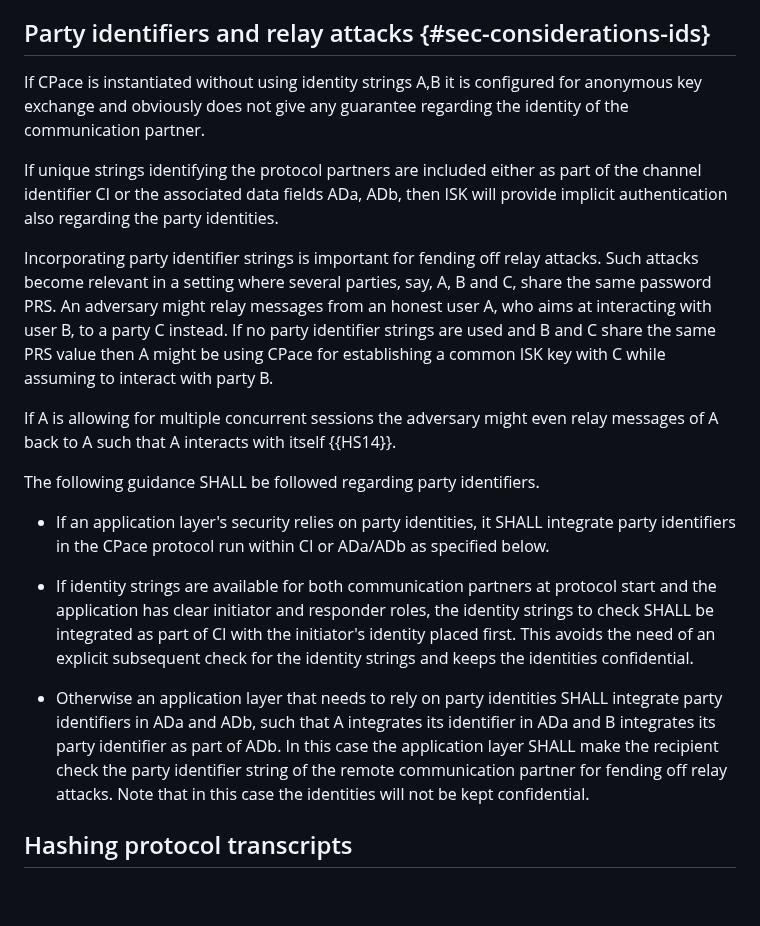
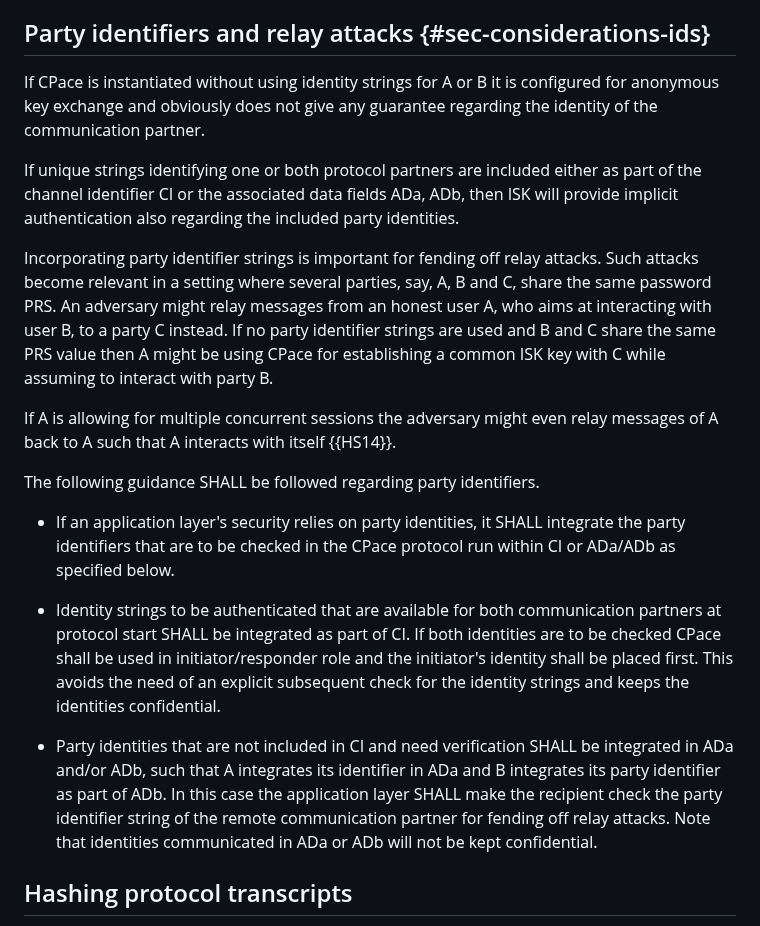
Before and after one commit to cfrg/draft-irtf-cfrg-cpace, a Markdown page: draft-irtf-cfrg-cpace.md, the part around the change. Rendered like a GitHub page; blank space fills up the shorter version.

Commit message:
Update draft-irtf-cfrg-cpace.md
Handled the case of partially anonymous authentication.

```diff
--- a/draft-irtf-cfrg-cpace.md
+++ b/draft-irtf-cfrg-cpace.md
@@ -707,11 +707,9 @@ for applications that do not have a session identifier input available.
 
 ## Party identifiers and relay attacks {#sec-considerations-ids}
 
-If CPace is instantiated without using identity strings A,B it is configured for anonymous key exchange and obviously does not
-give any guarantee regarding the identity of the communication partner.
-
-If unique strings identifying the protocol partners are included either as part of the channel identifier CI or the associated data
-fields ADa, ADb, then ISK will provide implicit authentication also regarding the party identities.
+If CPace is instantiated without using identity strings for A or B it is configured for anonymous key exchange and obviously does not give any guarantee regarding the identity of the communication partner.
+
+If unique strings identifying one or both protocol partners are included either as part of the channel identifier CI or the associated data fields ADa, ADb, then ISK will provide implicit authentication also regarding the included party identities.
 
 Incorporating party identifier strings is important for fending off relay attacks.
 Such attacks become relevant in a setting where several parties, say, A, B and C, share the same password PRS.
@@ -723,15 +721,16 @@ If A is allowing for multiple concurrent sessions the adversary might even relay
 
 The following guidance SHALL be followed regarding party identifiers.
 
-- If an application layer's security relies on party identities, it SHALL integrate party identifiers in the CPace protocol run within CI or ADa/ADb as specified below.
-
-- If identity strings are available for both communication partners at protocol start and the application has clear initiator and responder roles,
-  the identity strings to check SHALL be integrated as part of CI with the initiator's identity placed first.
+- If an application layer's security relies on party identities, it SHALL integrate the party identifiers that are
+  to be checked in the CPace protocol run within CI or ADa/ADb as specified below.
+
+- Identity strings to be authenticated that are available for both communication partners at protocol start SHALL be integrated as
+  part of CI. If both identities are to be checked CPace shall be used in initiator/responder role and the initiator's identity shall be placed first.
   This avoids the need of an explicit subsequent check for the identity strings and keeps the identities confidential.
 
-- Otherwise an application layer that needs to rely on party identities SHALL integrate party identifiers in ADa and ADb, such that
+- Party identities that are not included in CI and need verification SHALL be integrated in ADa and/or ADb, such that
   A integrates its identifier in ADa and B integrates its party identifier as part of ADb. In this case the application layer SHALL make the recipient
-  check the party identifier string of the remote communication partner for fending off relay attacks. Note that in this case the identities will
+  check the party identifier string of the remote communication partner for fending off relay attacks. Note that identities communicated in ADa or ADb will
   not be kept confidential.
 
 ## Hashing protocol transcripts
```
